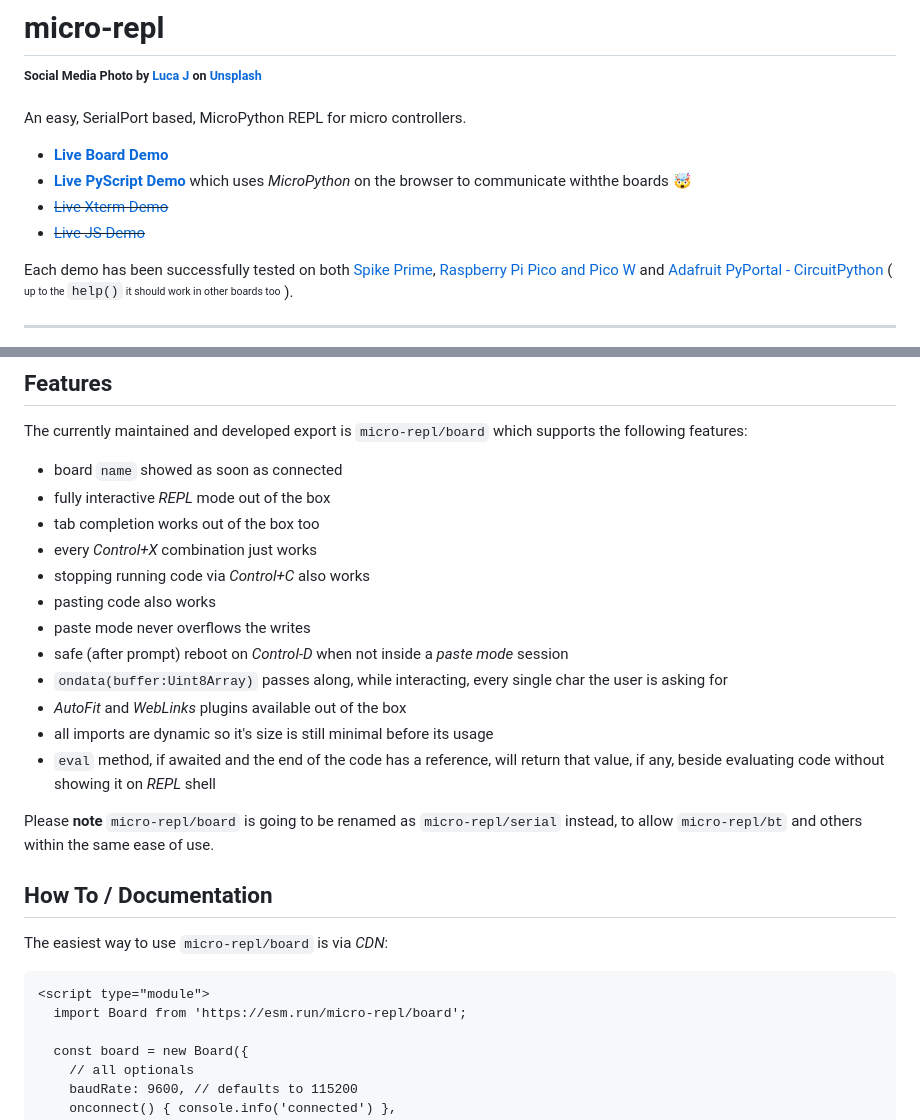
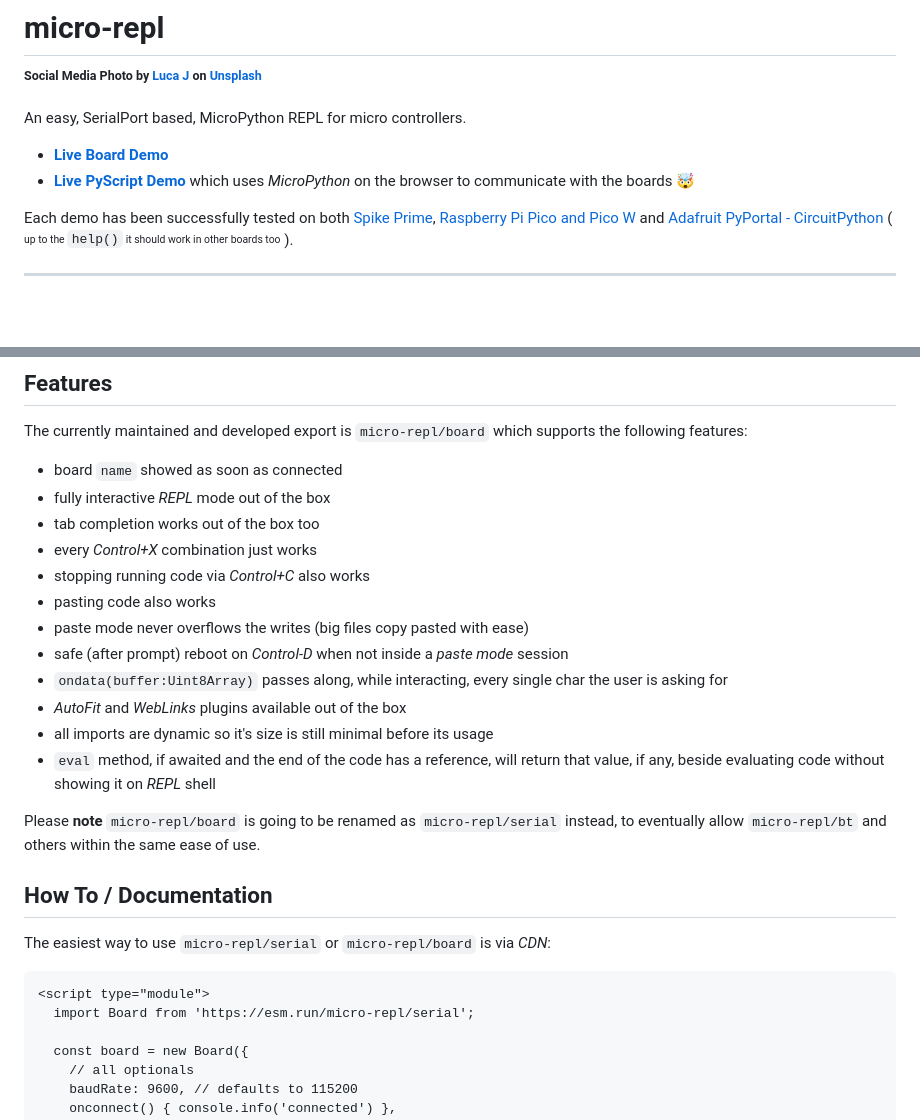
Before and after one commit to WebReflection/micro-repl, a Markdown page: README.md, 2 parts joined by grey strips. Drawn GitHub-style; blank space fills up the shorter version.

````diff
--- a/README.md
+++ b/README.md
@@ -5,9 +5,7 @@
 An easy, SerialPort based, MicroPython REPL for micro controllers.
 
   * **[Live Board Demo](https://webreflection.github.io/micro-repl/board/)**
-  * **[Live PyScript Demo](https://webreflection.github.io/micro-repl/mpy/)** which uses *MicroPython* on the browser to communicate withthe boards 🤯
-  * ~~[Live Xterm Demo](https://webreflection.github.io/micro-repl/xterm/)~~
-  * ~~[Live JS Demo](https://webreflection.github.io/micro-repl/)~~
+  * **[Live PyScript Demo](https://webreflection.github.io/micro-repl/mpy/)** which uses *MicroPython* on the browser to communicate with the boards 🤯
 
 Each demo has been successfully tested on both [Spike Prime](https://spike.legoeducation.com/prime/lobby/), [Raspberry Pi Pico and Pico W](https://www.raspberrypi.com/documentation/microcontrollers/raspberry-pi-pico.html) and [Adafruit PyPortal - CircuitPython](https://www.adafruit.com/product/4116) ( <sup><sub>up to the `help()` it should work in other boards too</sub></sup> ).
 
@@ -23,22 +21,22 @@ The currently maintained and developed export is `micro-repl/board` which suppor
   * every *Control+X* combination just works
   * stopping running code via *Control+C* also works
   * pasting code also works
-  * paste mode never overflows the writes
+  * paste mode never overflows the writes (big files copy pasted with ease)
   * safe (after prompt) reboot on *Control-D* when not inside a *paste mode* session
   * `ondata(buffer:Uint8Array)` passes along, while interacting, every single char the user is asking for
   * *AutoFit* and *WebLinks* plugins available out of the box
   * all imports are dynamic so it's size is still minimal before its usage
   * `eval` method, if awaited and the end of the code has a reference, will return that value, if any, beside evaluating code without showing it on *REPL* shell
 
-Please **note** `micro-repl/board` is going to be renamed as `micro-repl/serial` instead, to allow `micro-repl/bt` and others within the same ease of use.
+Please **note** `micro-repl/board` is going to be renamed as `micro-repl/serial` instead, to eventually allow `micro-repl/bt` and others within the same ease of use.
 
 ## How To / Documentation
 
-The easiest way to use `micro-repl/board` is via *CDN*:
+The easiest way to use `micro-repl/serial` or `micro-repl/board` is via *CDN*:
 
 ```html
 <script type="module">
-  import Board from 'https://esm.run/micro-repl/board';
+  import Board from 'https://esm.run/micro-repl/serial';
 
   const board = new Board({
     // all optionals
````
Also changed, not shown: other parts of README.md (+0 -68 lines).
